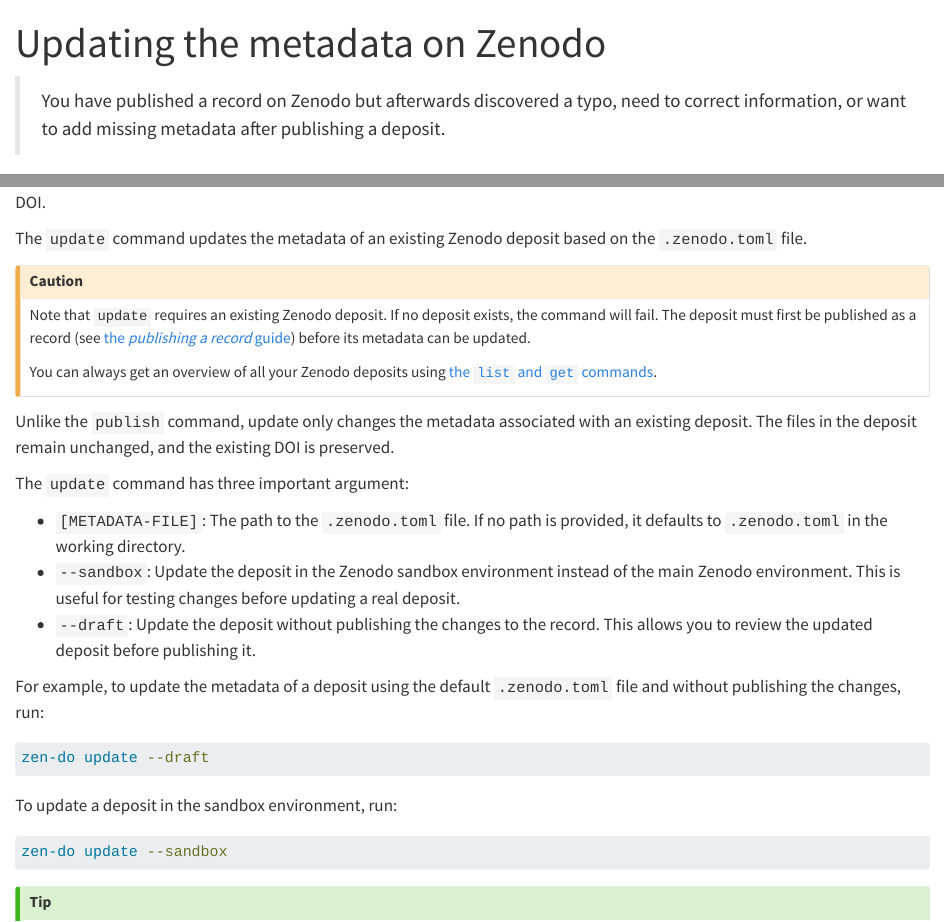
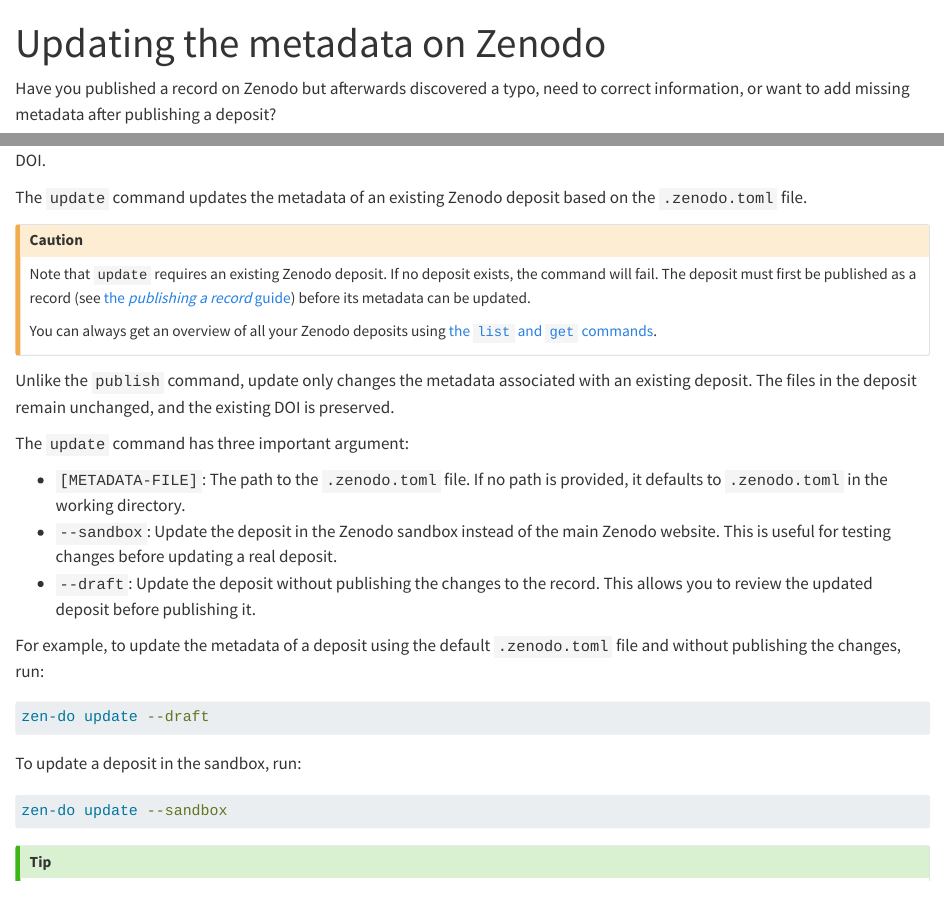
Before and after one commit to seedcase-project/zen-do, a Quarto document (docs/guide/updating-metadata.qmd): the page in a window 1100 px wide, from its top, and a second part further down, joined at a grey line. Rendered offline with R 4.5, knitr and Pandoc in place of Quarto, with nearby package versions; drawn as R Markdown's standard HTML page in place of the format the file asks for.

Commit message:
docs: 📝 update based on review comments 1

````diff
--- a/docs/guide/updating-metadata.qmd
+++ b/docs/guide/updating-metadata.qmd
@@ -5,9 +5,8 @@
 order: 3
 ---
 
-> You have published a record on Zenodo but afterwards discovered a typo, need
-> to correct information, or want to add missing metadata after publishing a
-> deposit.
+Have you published a record on Zenodo but afterwards discovered a typo, need to
+correct information, or want to add missing metadata after publishing a deposit?
 
 Instead of making a new record, you just want to update the metadata without
 having to upload the files again or create a new DOI.
@@ -33,9 +32,9 @@
 
 - `[METADATA-FILE]`: The path to the `.zenodo.toml` file. If no path is
   provided, it defaults to `.zenodo.toml` in the working directory.
-- `--sandbox`: Update the deposit in the Zenodo sandbox environment instead of
-  the main Zenodo environment. This is useful for testing changes before
-  updating a real deposit.
+- `--sandbox`: Update the deposit in the Zenodo sandbox instead of the main
+  Zenodo website. This is useful for testing changes before updating a real
+  deposit.
 - `--draft`: Update the deposit without publishing the changes to the record.
   This allows you to review the updated deposit before publishing it.
 
@@ -46,7 +45,7 @@
 zen-do update --draft
 ```
 
-To update a deposit in the sandbox environment, run:
+To update a deposit in the sandbox, run:
 
 ```bash {filename="Terminal"}
 zen-do update --sandbox
````
